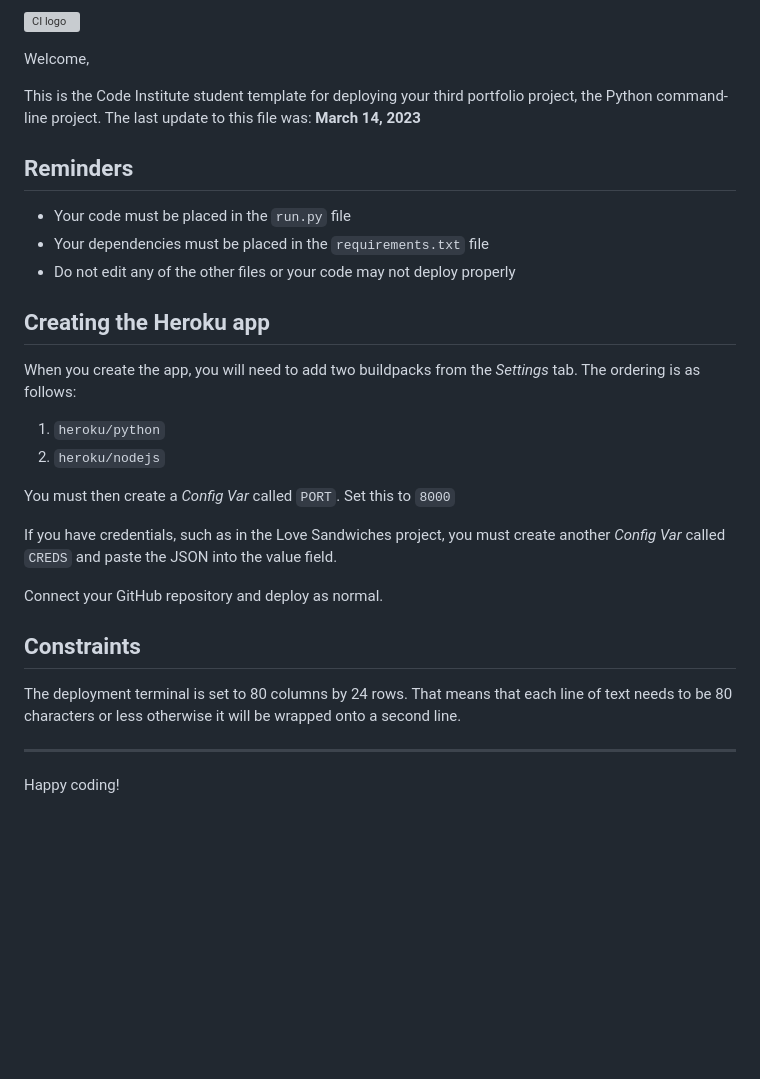
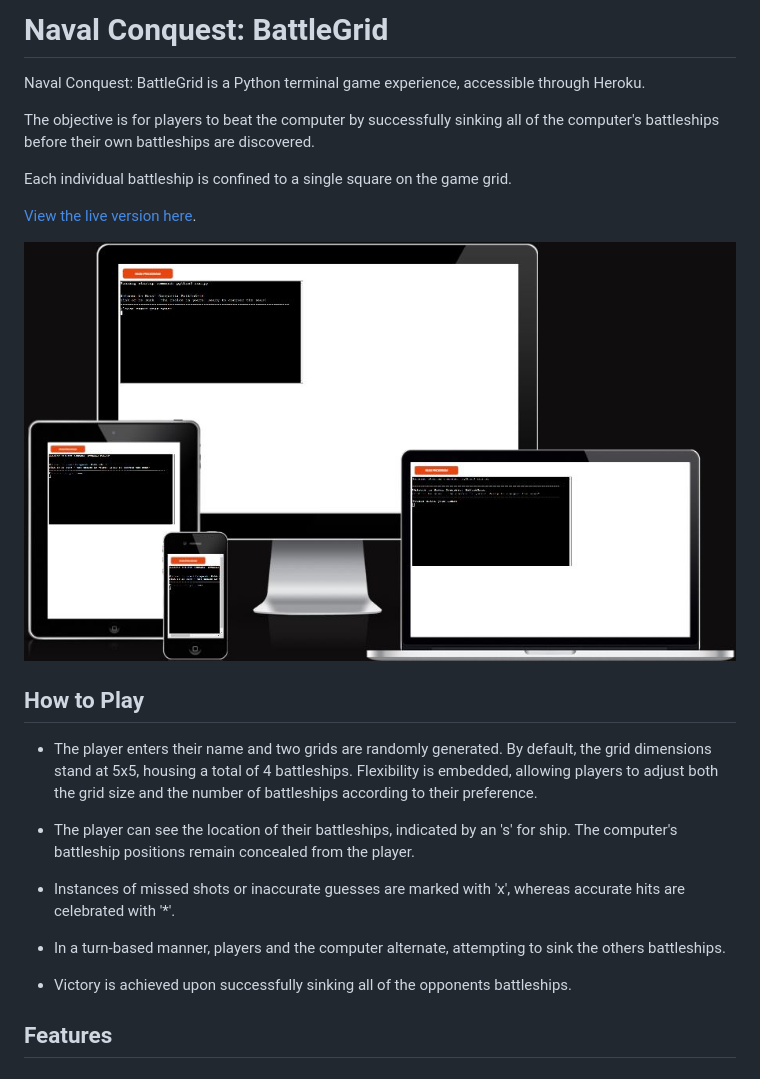
Before and after one commit to Hugh1996/naval-conquest, a Markdown page: README.md, the part around the change. Drawn GitHub-style; pictures changed too: images/responsive.jpg (added); blank space fills up the shorter version; grey boxes are pictures that could not be loaded.

Commit message:
Add responsive image

```diff
--- a/README.md
+++ b/README.md
@@ -1,32 +1,24 @@
-![CI logo](https://codeinstitute.s3.amazonaws.com/fullstack/ci_logo_small.png)
+# Naval Conquest: BattleGrid
+Naval Conquest: BattleGrid is a Python terminal game experience, accessible through Heroku.
 
-Welcome,
+The objective is for players to beat the computer by successfully sinking all of the computer's battleships before their own battleships are discovered.
 
-This is the Code Institute student template for deploying your third portfolio project, the Python command-line project. The last update to this file was: **March 14, 2023**
+Each individual battleship is confined to a single square on the game grid.
 
-## Reminders
+[View the live version here](https://naval-conquest-30afa5133057.herokuapp.com/).
 
-- Your code must be placed in the `run.py` file
-- Your dependencies must be placed in the `requirements.txt` file
-- Do not edit any of the other files or your code may not deploy properly
+![Responsive](./images/responsive.jpg)
 
-## Creating the Heroku app
+## How to Play
 
-When you create the app, you will need to add two buildpacks from the _Settings_ tab. The ordering is as follows:
+ - The player enters their name and two grids are randomly generated. By default, the grid dimensions stand at 5x5, housing a total of 4 battleships. Flexibility is embedded, allowing players to adjust both the grid size and the number of battleships according to their preference.
 
-1. `heroku/python`
-2. `heroku/nodejs`
+ - The player can see the location of their battleships, indicated by an 's' for ship. The computer's battleship positions remain concealed from the player.
 
-You must then create a _Config Var_ called `PORT`. Set this to `8000`
+ -  Instances of missed shots or inaccurate guesses are marked with 'x', whereas accurate hits are celebrated with '*'.
 
-If you have credentials, such as in the Love Sandwiches project, you must create another _Config Var_ called `CREDS` and paste the JSON into the value field.
+ - In a turn-based manner, players and the computer alternate, attempting to sink the others battleships.
 
-Connect your GitHub repository and deploy as normal.
+ - Victory is achieved upon successfully sinking all of the opponents battleships.
 
-## Constraints
-
-The deployment terminal is set to 80 columns by 24 rows. That means that each line of text needs to be 80 characters or less otherwise it will be wrapped onto a second line.
-
----
-
-Happy coding!
+ ## Features
```
